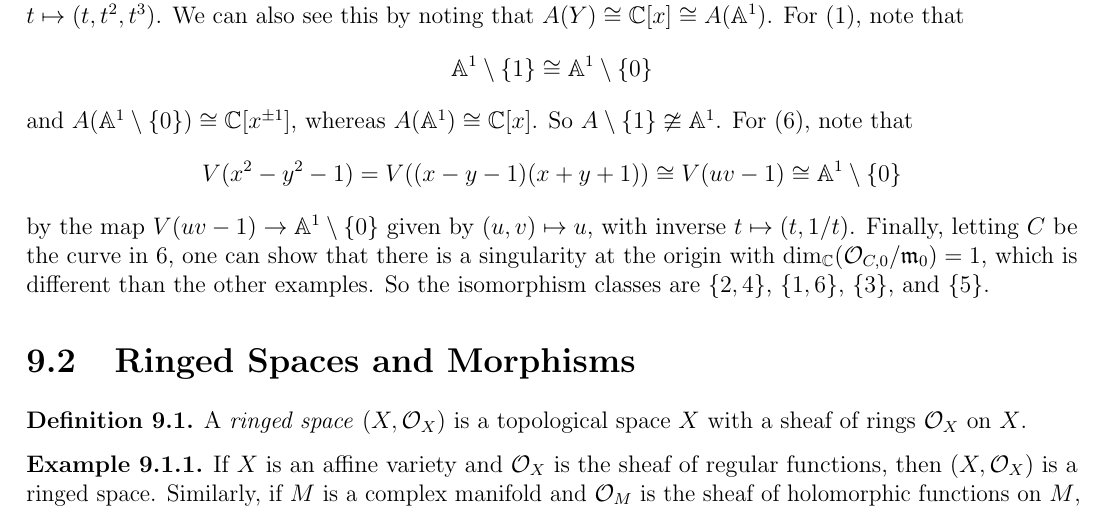
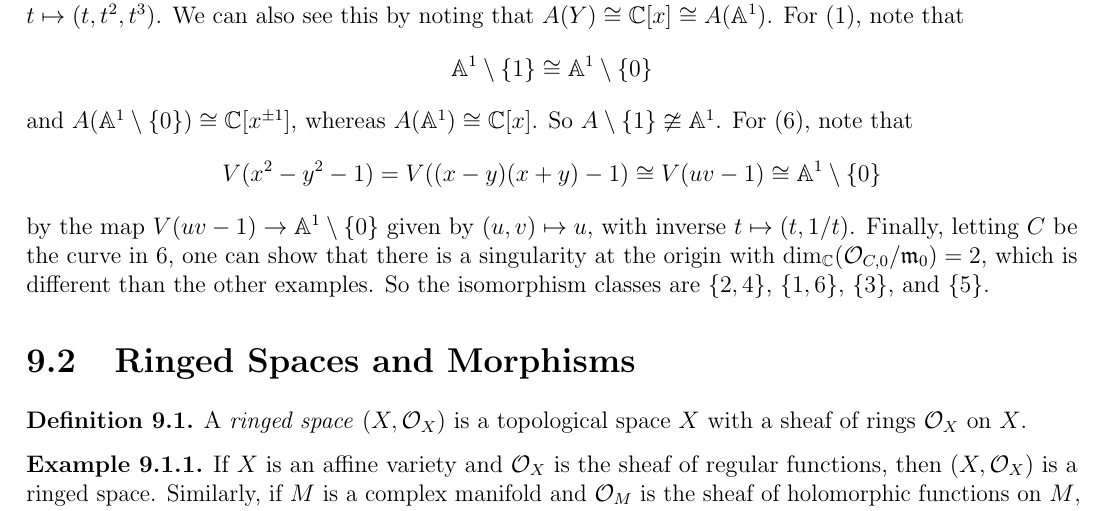
Before and after one commit to yqiang7/gt-math6421-notes, a LaTeX thesis (master.tex, which reads lectures/lecture09.tex): part of page 25 of 28, cut so that both start at the same text. Compiled offline with pdfLaTeX.

Commit message:
fixed a typo in lecture 9

```diff
--- a/lectures/lecture09.tex
+++ b/lectures/lecture09.tex
@@ -37,7 +37,7 @@
   For $(6)$, note that
   \[
     V(x^2 - y^2 - 1)
-    = V((x - y - 1)(x + y + 1))
+    = V((x - y)(x + y) - 1)
     \cong V(uv - 1)
     \cong \Affine^1 \setminus \{0\}
   \]
@@ -48,7 +48,7 @@
   Finally, letting $C$ be the curve in
   $6$, one can show that there is
   a singularity at the origin with
-  $\dim_{\C} (\OO_{C, 0} / \m_0) = 1$,
+  $\dim_{\C} (\OO_{C, 0} / \m_0) = 2$,
   which is different than the other examples.
   So the isomorphism classes are
   $\{2, 4\}$, $\{1, 6\}$, $\{3\}$, and $\{5\}$.
```
Also changed, not shown: master.pdf.
